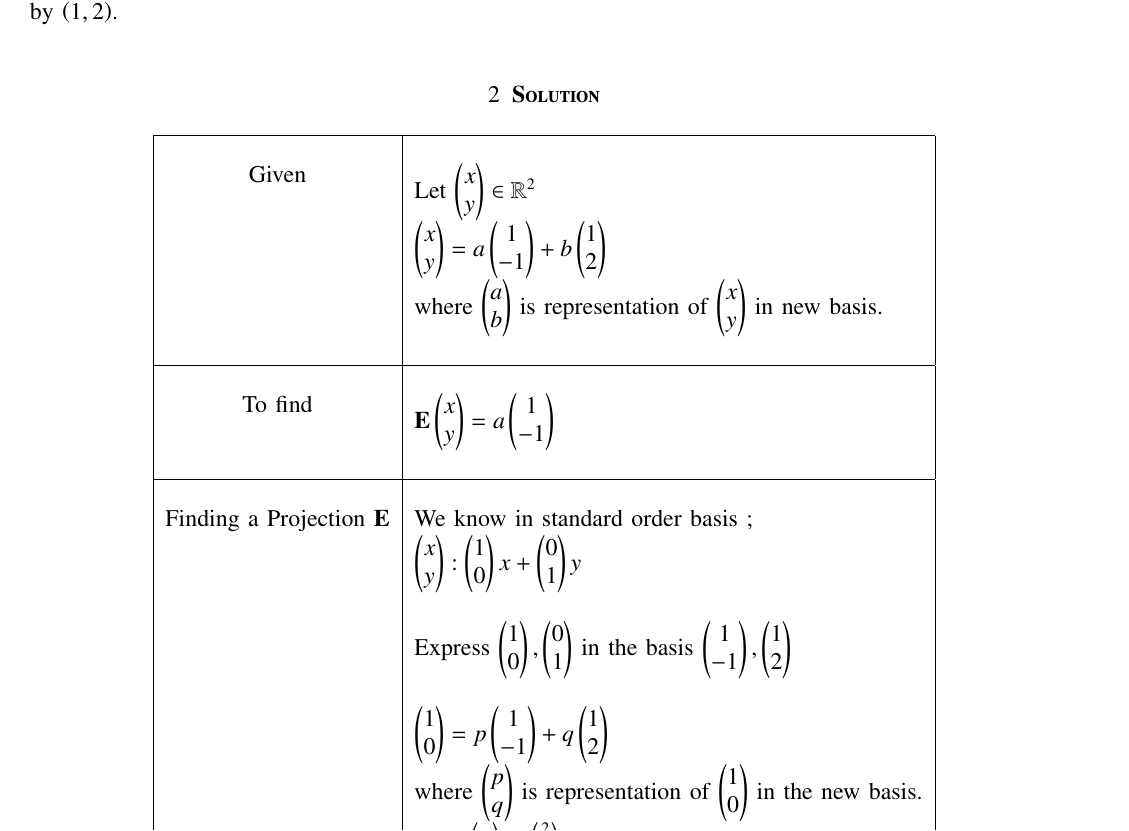
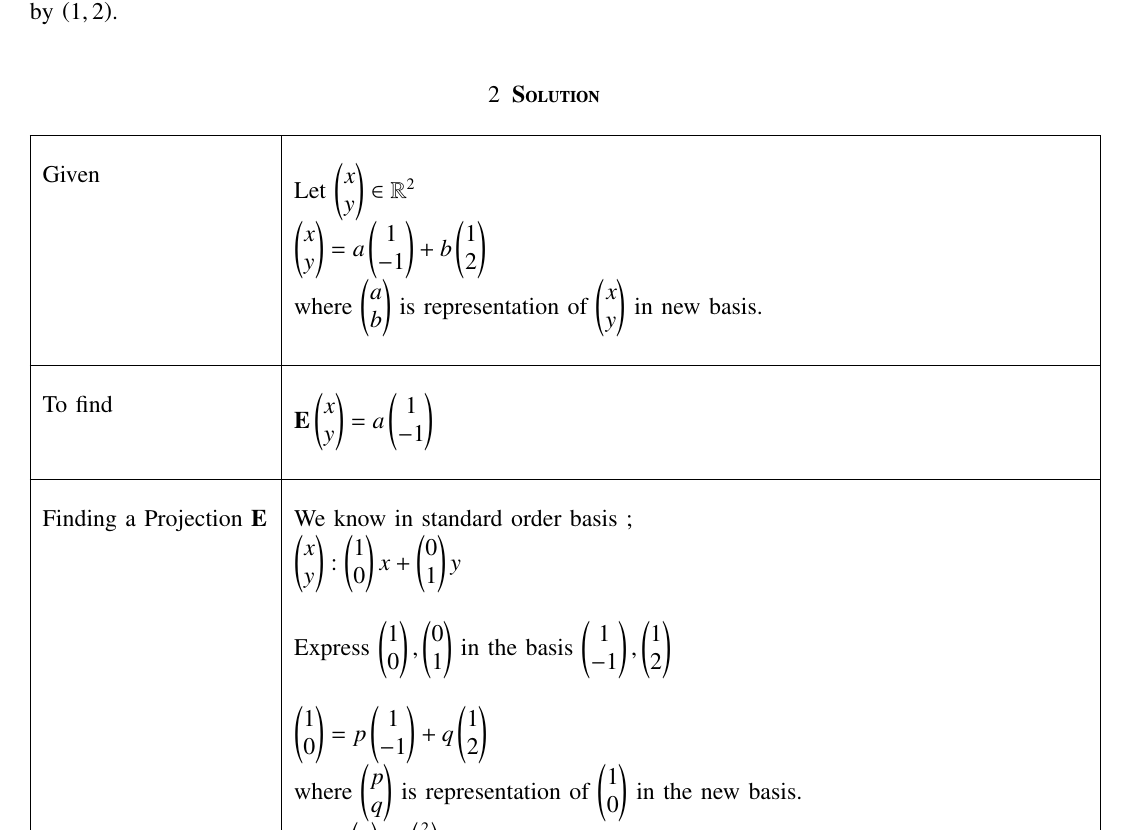
Before and after one commit to neharani289/MatrixTheory, a LaTeX problem sheet (Assignment15/Assignment15.tex): part of page 1 of 2, cut so that both start at the same text. Compiled offline with pdfLaTeX.

Commit message:
Update Assignment15.tex

```diff
--- a/Assignment15/Assignment15.tex
+++ b/Assignment15/Assignment15.tex
@@ -148,7 +148,7 @@ Find a projection $\vec{E}$ which projects $\mathbb{R}^{2}$ onto the subspace sp
 \bigskip
 \section{\textbf{Solution}}
 \renewcommand{\thetable}{1}
-\begin{longtable}{|c|l|}
+\begin{longtable}{|p{4cm}|p{14cm}|}
 \hline
 \multirow{3}{*}{Given}
     	& \\
```
